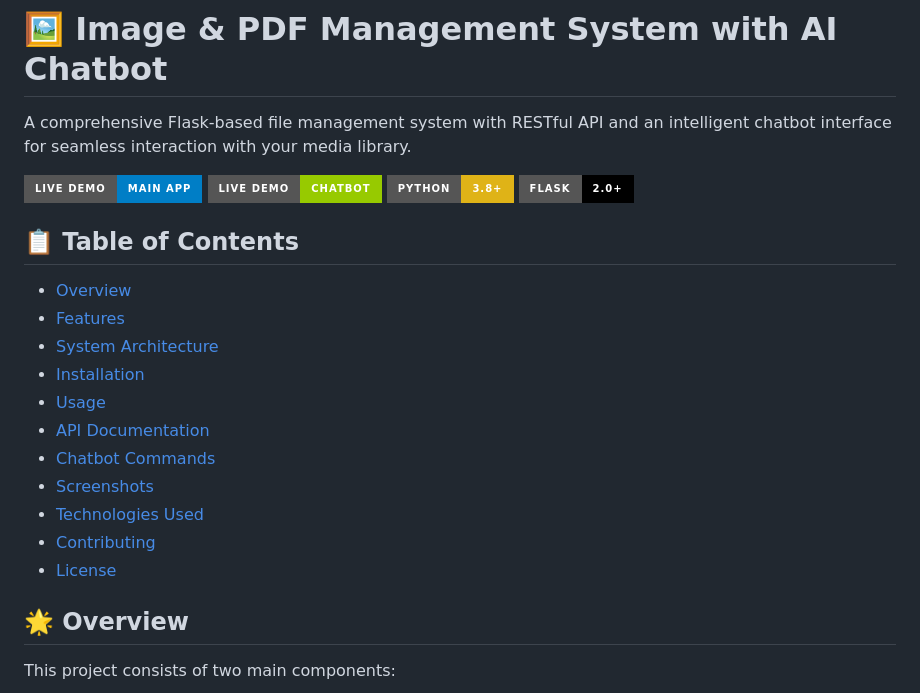
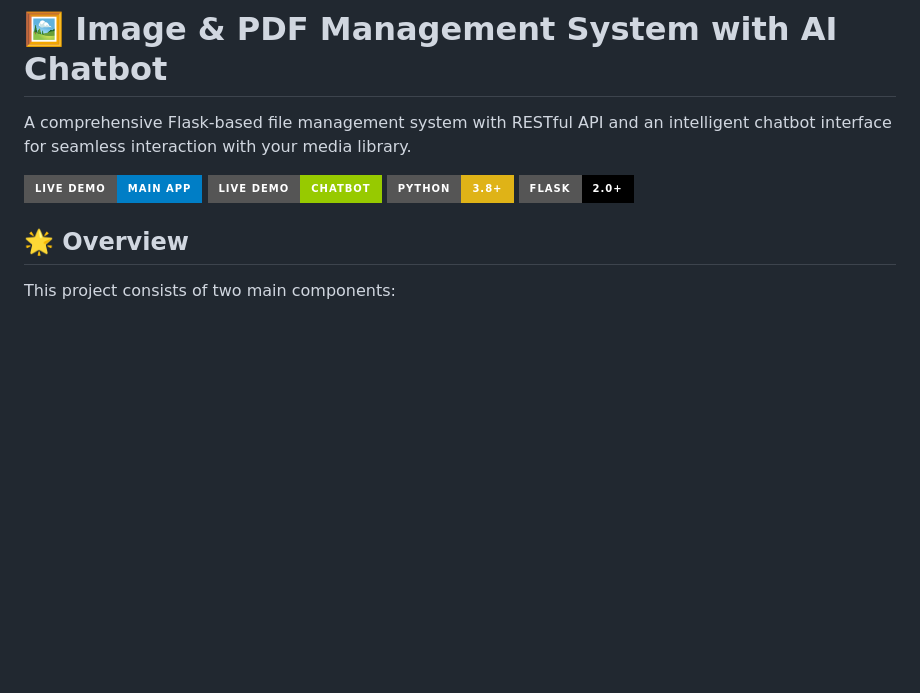
Before and after one commit to prajwal032004/filebot-api, a Markdown page: README.md, the part around the change. Drawn GitHub-style; badges without logos; blank space fills up the shorter version.

Commit message:
Remove Table of Contents from README
Removed the Table of Contents section from README.

```diff
--- a/README.md
+++ b/README.md
@@ -6,20 +6,6 @@ A comprehensive Flask-based file management system with RESTful API and an intel
 [![Live Demo - Chatbot](https://img.shields.io/badge/Live%20Demo-Chatbot-green?style=for-the-badge)](https://apifetch.pythonanywhere.com/)
 [![Python](https://img.shields.io/badge/Python-3.8+-yellow?style=for-the-badge&logo=python)](https://www.python.org/)
 [![Flask](https://img.shields.io/badge/Flask-2.0+-black?style=for-the-badge&logo=flask)](https://flask.palletsprojects.com/)
-
-## 📋 Table of Contents
-
-- [Overview](#overview)
-- [Features](#features)
-- [System Architecture](#system-architecture)
-- [Installation](#installation)
-- [Usage](#usage)
-- [API Documentation](#api-documentation)
-- [Chatbot Commands](#chatbot-commands)
-- [Screenshots](#screenshots)
-- [Technologies Used](#technologies-used)
-- [Contributing](#contributing)
-- [License](#license)
 
 ## 🌟 Overview
 
```
